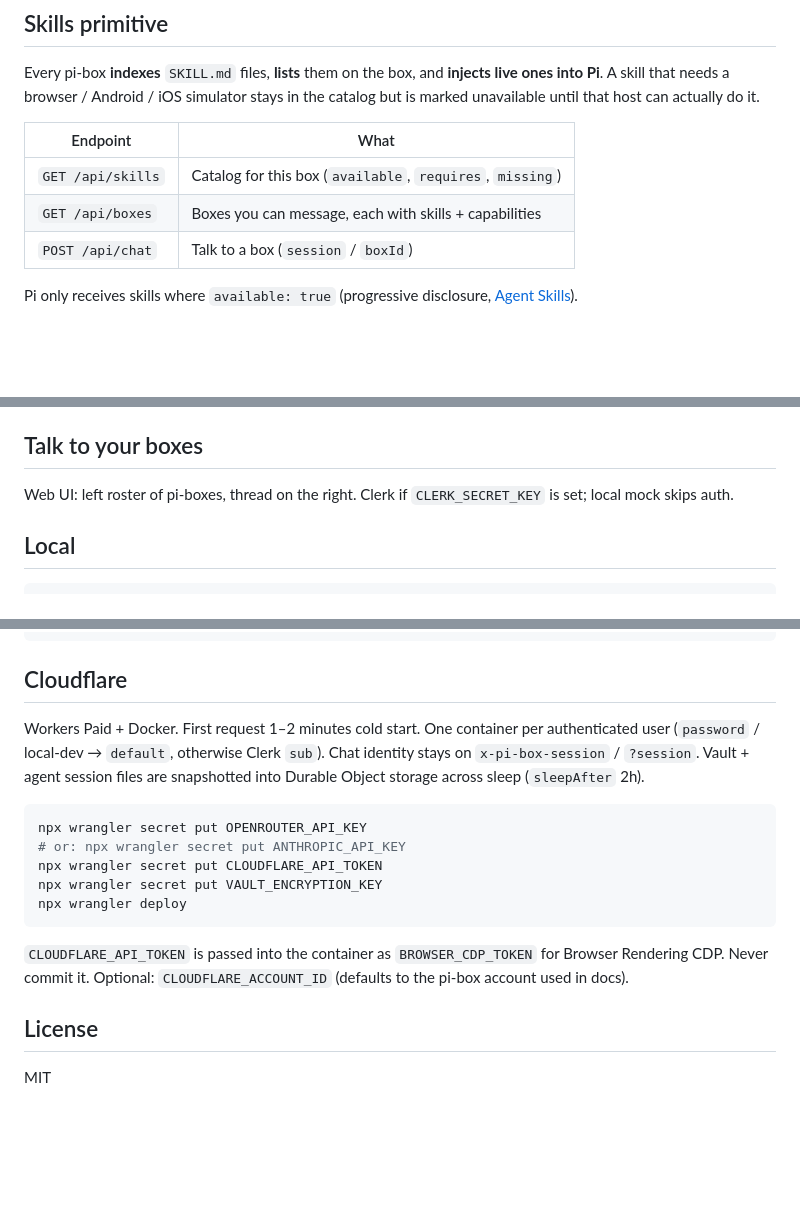
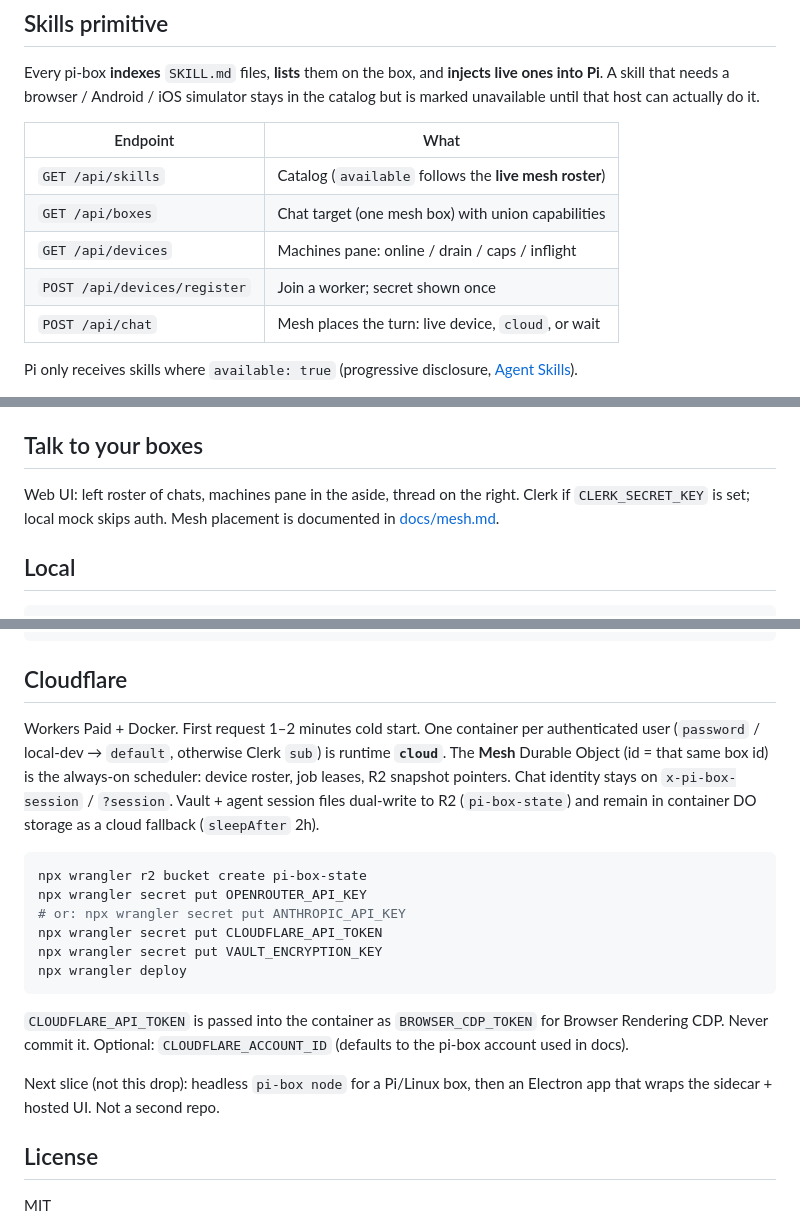
Before and after one commit to ahmadaccino/pi-box, a Markdown page: README.md, 3 parts joined by grey strips. GitHub-like rendering; blank space fills up the shorter version.

````diff
--- a/README.md
+++ b/README.md
@@ -10,9 +10,11 @@ Every pi-box **indexes** `SKILL.md` files, **lists** them on the box, and **inje
 
 | Endpoint | What |
 | --- | --- |
-| `GET /api/skills` | Catalog for this box (`available`, `requires`, `missing`) |
-| `GET /api/boxes` | Boxes you can message, each with skills + capabilities |
-| `POST /api/chat` | Talk to a box (`session` / `boxId`) |
+| `GET /api/skills` | Catalog (`available` follows the **live mesh roster**) |
+| `GET /api/boxes` | Chat target (one mesh box) with union capabilities |
+| `GET /api/devices` | Machines pane: online / drain / caps / inflight |
+| `POST /api/devices/register` | Join a worker; secret shown once |
+| `POST /api/chat` | Mesh places the turn: live device, `cloud`, or wait |
 
 Pi only receives skills where `available: true` (progressive disclosure, [Agent Skills](https://agentskills.io/specification)).
 
@@ -41,7 +43,7 @@ Real browser sessions (Playwright locally, Cloudflare Browser Rendering in the c
 
 ## Talk to your boxes
 
-Web UI: left roster of pi-boxes, thread on the right. Clerk if `CLERK_SECRET_KEY` is set; local mock skips auth.
+Web UI: left roster of chats, machines pane in the aside, thread on the right. Clerk if `CLERK_SECRET_KEY` is set; local mock skips auth. Mesh placement is documented in [docs/mesh.md](docs/mesh.md).
 
 ## Local
 
@@ -78,9 +80,10 @@ npx wrangler secret put GOOGLE_CLIENT_SECRET
 
 ## Cloudflare
 
-Workers Paid + Docker. First request 1–2 minutes cold start. One container per authenticated user (`password` / local-dev → `default`, otherwise Clerk `sub`). Chat identity stays on `x-pi-box-session` / `?session`. Vault + agent session files are snapshotted into Durable Object storage across sleep (`sleepAfter` 2h).
+Workers Paid + Docker. First request 1–2 minutes cold start. One container per authenticated user (`password` / local-dev → `default`, otherwise Clerk `sub`) is runtime **`cloud`**. The **Mesh** Durable Object (id = that same box id) is the always-on scheduler: device roster, job leases, R2 snapshot pointers. Chat identity stays on `x-pi-box-session` / `?session`. Vault + agent session files dual-write to R2 (`pi-box-state`) and remain in container DO storage as a cloud fallback (`sleepAfter` 2h).
 
 ```bash
+npx wrangler r2 bucket create pi-box-state
 npx wrangler secret put OPENROUTER_API_KEY
 # or: npx wrangler secret put ANTHROPIC_API_KEY
 npx wrangler secret put CLOUDFLARE_API_TOKEN
@@ -90,6 +93,8 @@ npx wrangler deploy
 
 `CLOUDFLARE_API_TOKEN` is passed into the container as `BROWSER_CDP_TOKEN` for Browser Rendering CDP. Never commit it. Optional: `CLOUDFLARE_ACCOUNT_ID` (defaults to the pi-box account used in docs).
 
+Next slice (not this drop): headless `pi-box node` for a Pi/Linux box, then an Electron app that wraps the sidecar + hosted UI. Not a second repo.
+
 ## License
 
 MIT
````
Also changed, not shown: docs/mesh.md (added, +36 -0 lines).
